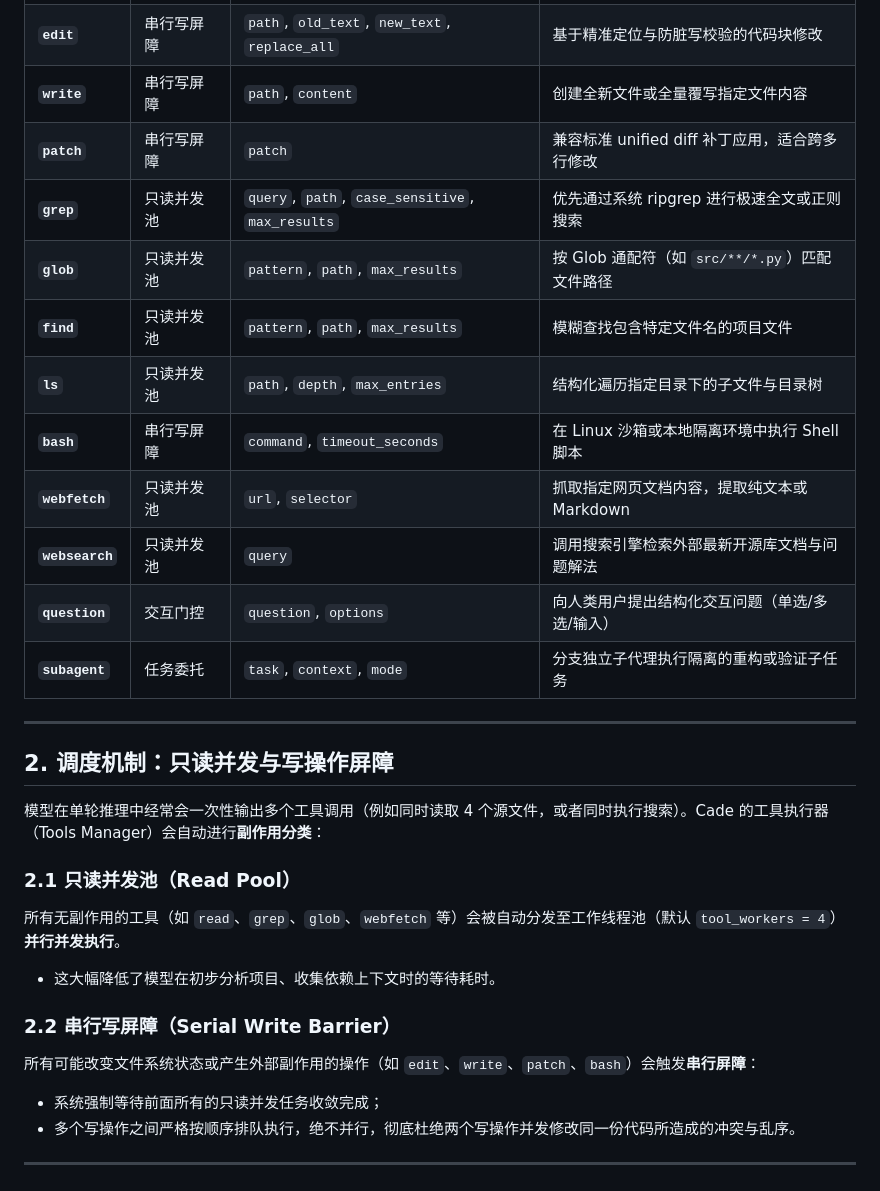
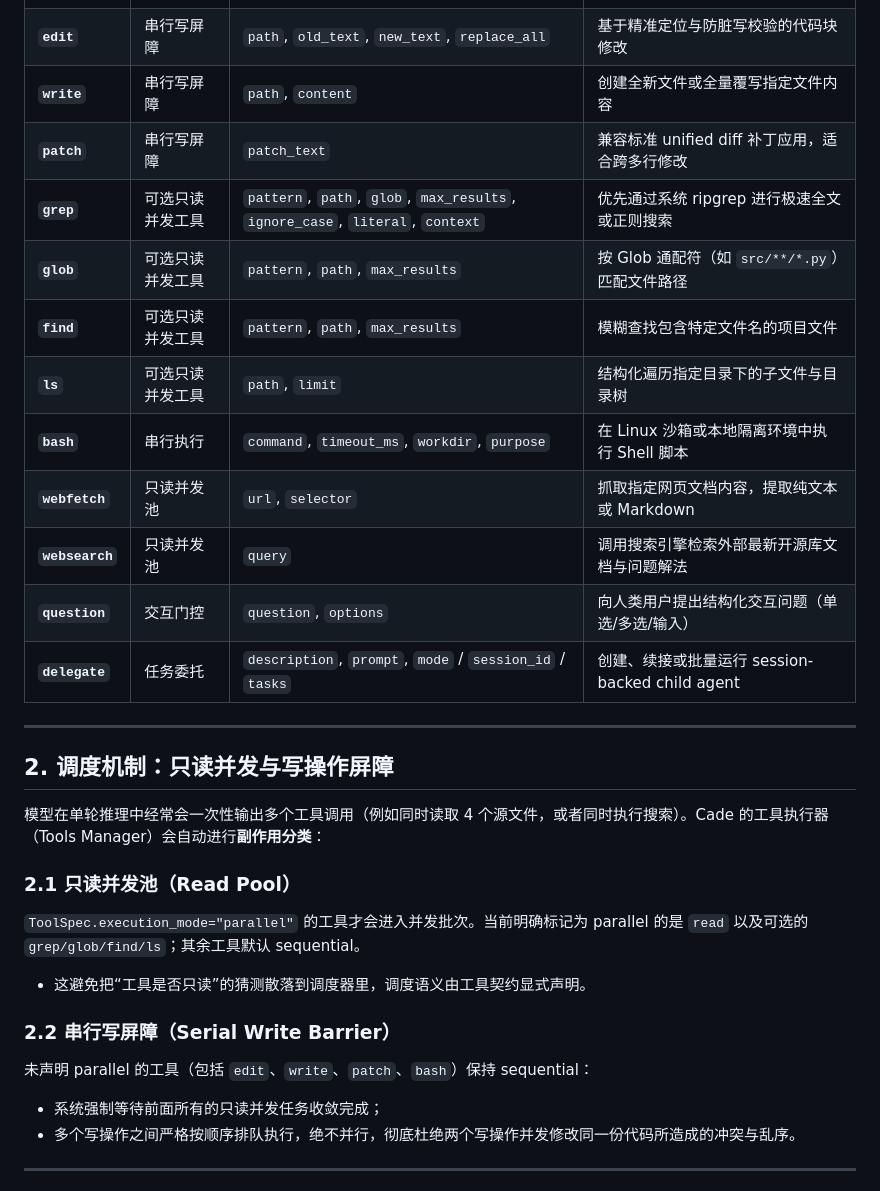
Before and after one commit to reddishJade/cade, a Markdown page: docs/guide/tools.md, the part around the change. Drawn GitHub-style.

Commit message:
docs: correct tool schemas and explicit scheduling semantics

```diff
--- a/docs/guide/tools.md
+++ b/docs/guide/tools.md
@@ -11,16 +11,16 @@ Cade 内置了一套精简、高效且具备防并发冲突特性的编码工具
 | **`read`** | 只读并发池 | `path`, `offset`, `limit` | 读取指定文件内容，支持按行切片和大文件分页读取 |
 | **`edit`** | 串行写屏障 | `path`, `old_text`, `new_text`, `replace_all` | 基于精准定位与防脏写校验的代码块修改 |
 | **`write`** | 串行写屏障 | `path`, `content` | 创建全新文件或全量覆写指定文件内容 |
-| **`patch`** | 串行写屏障 | `patch` | 兼容标准 unified diff 补丁应用，适合跨多行修改 |
-| **`grep`** | 只读并发池 | `query`, `path`, `case_sensitive`, `max_results` | 优先通过系统 ripgrep 进行极速全文或正则搜索 |
-| **`glob`** | 只读并发池 | `pattern`, `path`, `max_results` | 按 Glob 通配符（如 `src/**/*.py`）匹配文件路径 |
-| **`find`** | 只读并发池 | `pattern`, `path`, `max_results` | 模糊查找包含特定文件名的项目文件 |
-| **`ls`** | 只读并发池 | `path`, `depth`, `max_entries` | 结构化遍历指定目录下的子文件与目录树 |
-| **`bash`** | 串行写屏障 | `command`, `timeout_seconds` | 在 Linux 沙箱或本地隔离环境中执行 Shell 脚本 |
+| **`patch`** | 串行写屏障 | `patch_text` | 兼容标准 unified diff 补丁应用，适合跨多行修改 |
+| **`grep`** | 可选只读并发工具 | `pattern`, `path`, `glob`, `max_results`, `ignore_case`, `literal`, `context` | 优先通过系统 ripgrep 进行极速全文或正则搜索 |
+| **`glob`** | 可选只读并发工具 | `pattern`, `path`, `max_results` | 按 Glob 通配符（如 `src/**/*.py`）匹配文件路径 |
+| **`find`** | 可选只读并发工具 | `pattern`, `path`, `max_results` | 模糊查找包含特定文件名的项目文件 |
+| **`ls`** | 可选只读并发工具 | `path`, `limit` | 结构化遍历指定目录下的子文件与目录树 |
+| **`bash`** | 串行执行 | `command`, `timeout_ms`, `workdir`, `purpose` | 在 Linux 沙箱或本地隔离环境中执行 Shell 脚本 |
 | **`webfetch`** | 只读并发池 | `url`, `selector` | 抓取指定网页文档内容，提取纯文本或 Markdown |
 | **`websearch`** | 只读并发池 | `query` | 调用搜索引擎检索外部最新开源库文档与问题解法 |
 | **`question`** | 交互门控 | `question`, `options` | 向人类用户提出结构化交互问题（单选/多选/输入） |
-| **`subagent`** | 任务委托 | `task`, `context`, `mode` | 分支独立子代理执行隔离的重构或验证子任务 |
+| **`delegate`** | 任务委托 | `description`, `prompt`, `mode` / `session_id` / `tasks` | 创建、续接或批量运行 session-backed child agent |
 
 ---
 
@@ -29,11 +29,11 @@ Cade 内置了一套精简、高效且具备防并发冲突特性的编码工具
 模型在单轮推理中经常会一次性输出多个工具调用（例如同时读取 4 个源文件，或者同时执行搜索）。Cade 的工具执行器（Tools Manager）会自动进行**副作用分类**：
 
 ### 2.1 只读并发池（Read Pool）
-所有无副作用的工具（如 `read`、`grep`、`glob`、`webfetch` 等）会被自动分发至工作线程池（默认 `tool_workers = 4`）**并行并发执行**。
-- 这大幅降低了模型在初步分析项目、收集依赖上下文时的等待耗时。
+`ToolSpec.execution_mode="parallel"` 的工具才会进入并发批次。当前明确标记为 parallel 的是 `read` 以及可选的 `grep/glob/find/ls`；其余工具默认 sequential。
+- 这避免把“工具是否只读”的猜测散落到调度器里，调度语义由工具契约显式声明。
 
 ### 2.2 串行写屏障（Serial Write Barrier）
-所有可能改变文件系统状态或产生外部副作用的操作（如 `edit`、`write`、`patch`、`bash`）会触发**串行屏障**：
+未声明 parallel 的工具（包括 `edit`、`write`、`patch`、`bash`）保持 sequential：
 - 系统强制等待前面所有的只读并发任务收敛完成；
 - 多个写操作之间严格按顺序排队执行，绝不并行，彻底杜绝两个写操作并发修改同一份代码所造成的冲突与乱序。
 
```
